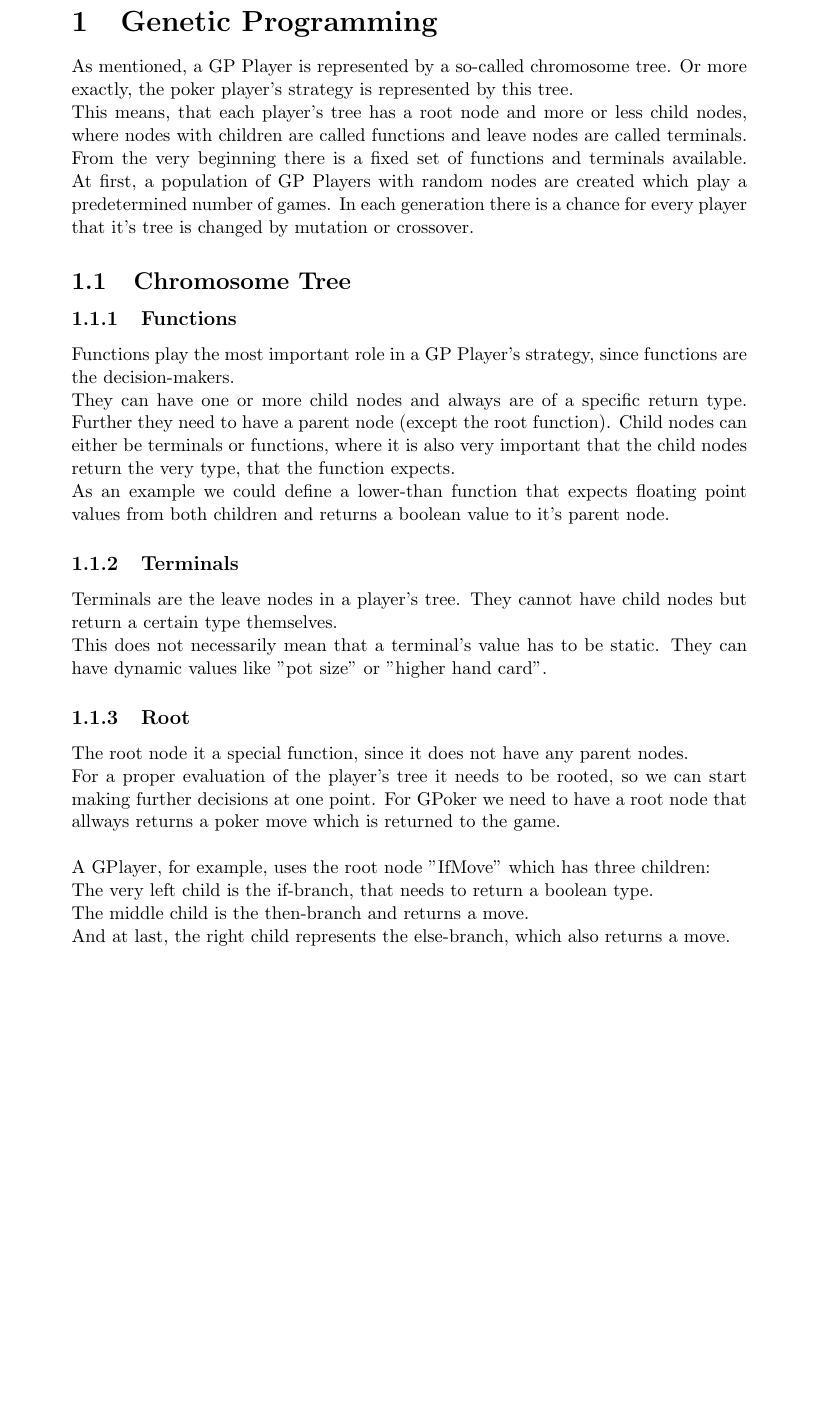
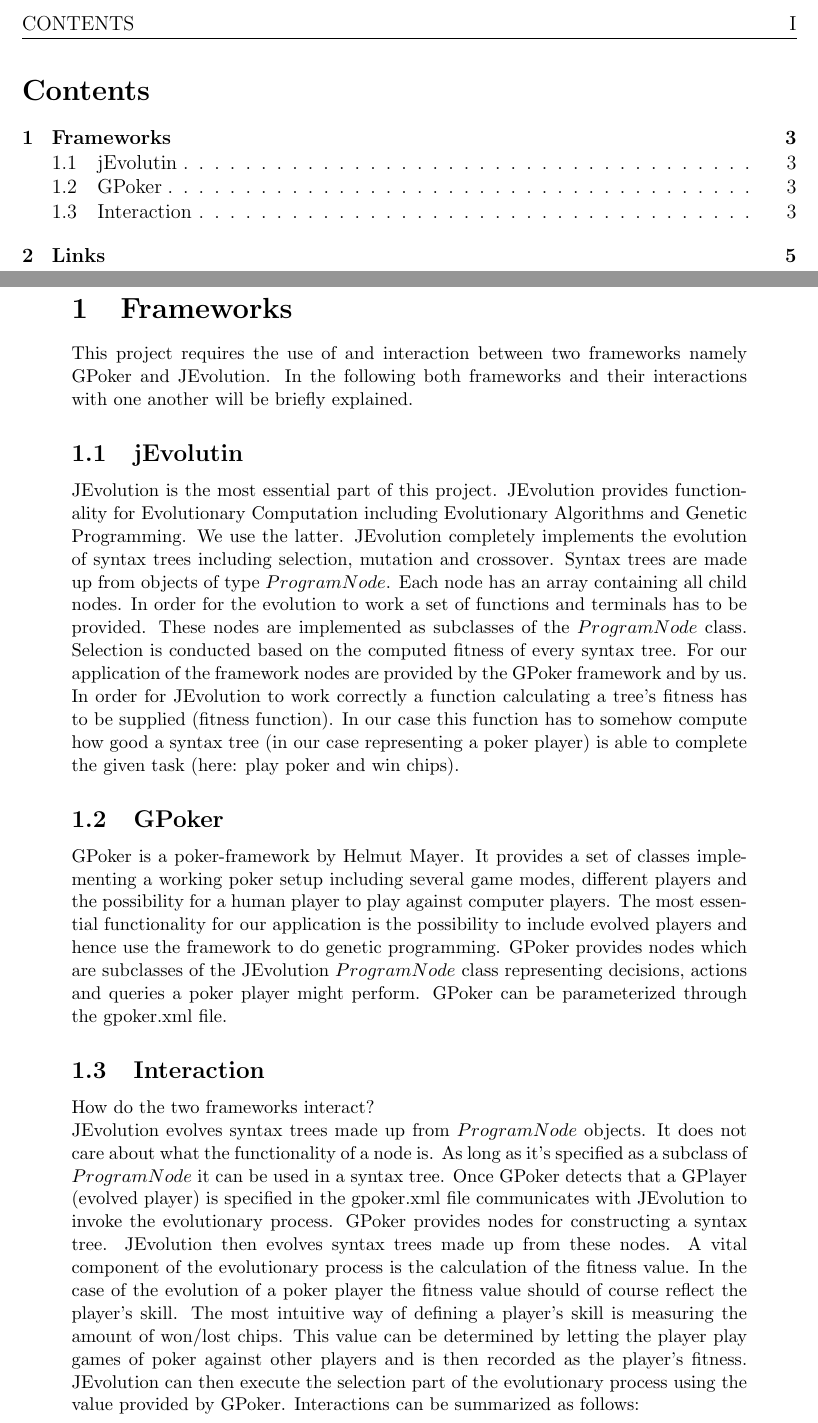
Before and after one commit to samydafir/nc2016, a LaTeX document (report.tex): part of page 3 of 6 before the commit and two parts of pages 2 and 5 of 7 after it, the two joined at a grey line, cut at the place of the change, the shorter picture padded with empty space. Compiled offline with pdfLaTeX.

Commit message:
Some structure optimizations: table of contents, input

```diff
--- a/report.tex
+++ b/report.tex
@@ -75,9 +75,9 @@
 \end{titlepage}
 
 %Table of Content
-% \setcounter{page}{1}
-% \pagenumbering{Roman} %I,II,III... in the TOC
-% \tableofcontents
+\setcounter{page}{1}
+\pagenumbering{Roman} %I,II,III... in the TOC
+\tableofcontents
 
 \clearpage
 \pagestyle{headings}
@@ -101,30 +101,3 @@
 
 \newpage
 
-\section{Genetic Programming}
-As mentioned, a GP Player is represented by a so-called chromosome tree. Or more exactly, the poker player's strategy is represented by this tree.\\
-This means, that each player's tree has a root node and more or less child nodes, where nodes with children are called functions and leave nodes are called terminals.\\
-From the very beginning there is a fixed set of functions and terminals available.
-At first, a population of GP Players with random nodes are created which play a predetermined number of games.
-In each generation there is a chance for every player that it's tree is changed by mutation or crossover.
-
-\subsection{Chromosome Tree}
-\subsubsection{Functions}
-Functions play the most important role in a GP Player's strategy, since functions are the decision-makers.\\
-They can have one or more child nodes and always are of a specific return type. Further they need to have a parent node (except the root function).
-Child nodes can either be terminals or functions, where it is also very important that the child nodes return the very type, that the function expects.\\
-As an example we could define a lower-than function that expects floating point values from both children and returns a boolean value to it's parent node.
-
-\subsubsection{Terminals}
-Terminals are the leave nodes in a player's tree. They cannot have child nodes but return a certain type themselves.\\
-This does not necessarily mean that a terminal's value has to be static. They can have dynamic values like "pot size" or "higher hand card".
-
-\subsubsection{Root}
-The root node it a special function, since it does not have any parent nodes.\\
-For a proper evaluation of the player's tree it needs to be rooted, so we can start making further decisions at one point.
-For GPoker we need to have a root node that allways returns a poker move which is returned to the game.\\
-~\\
-A GPlayer, for example, uses the root node "IfMove" which has three children:\\
-The very left child is the if-branch, that needs to return a boolean type.\\
-The middle child is the then-branch and returns a move.\\
-And at last, the right child represents the else-branch, which also returns a move.\\
```
Also changed, not shown: frameworks.tex (+0 -18 lines), report_refs.bib (+1 -1 lines), report.pdf, report.tex (33 more changed lines).
